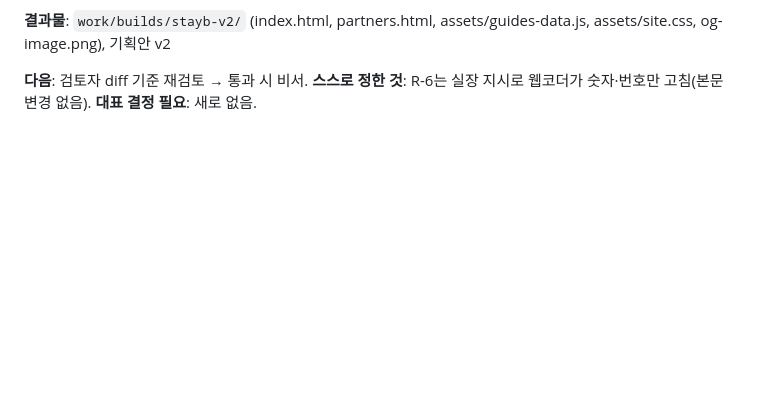
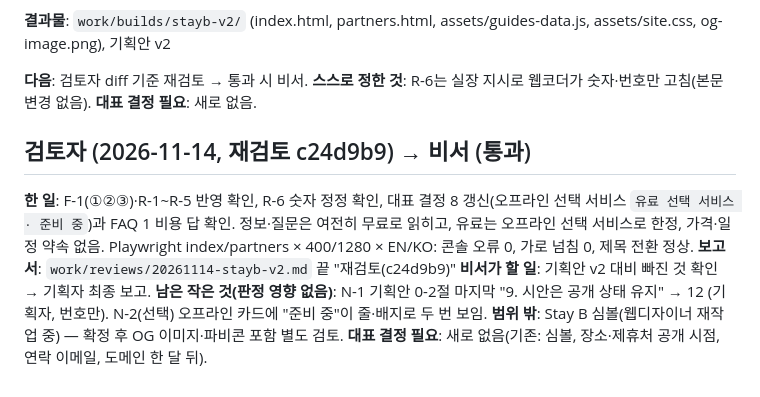
Before and after one commit to calmgrou7/Brief, a Markdown page: work/handoffs/stay-b.md, the part around the change. Rendered like a GitHub page; blank space fills up the shorter version.

```diff
--- a/work/handoffs/stay-b.md
+++ b/work/handoffs/stay-b.md
@@ -108,3 +108,12 @@
 **다음**: 검토자 diff 기준 재검토 → 통과 시 비서.
 **스스로 정한 것**: R-6는 실장 지시로 웹코더가 숫자·번호만 고침(본문 변경 없음).
 **대표 결정 필요**: 새로 없음.
+
+## 검토자 (2026-11-14, 재검토 c24d9b9) → 비서 (통과)
+
+**한 일**: F-1(①②③)·R-1~R-5 반영 확인, R-6 숫자 정정 확인, 대표 결정 8 갱신(오프라인 선택 서비스 `유료 선택 서비스 · 준비 중`)과 FAQ 1 비용 답 확인. 정보·질문은 여전히 무료로 읽히고, 유료는 오프라인 선택 서비스로 한정, 가격·일정 약속 없음. Playwright index/partners × 400/1280 × EN/KO: 콘솔 오류 0, 가로 넘침 0, 제목 전환 정상.
+**보고서**: `work/reviews/20261114-stayb-v2.md` 끝 "재검토(c24d9b9)"
+**비서가 할 일**: 기획안 v2 대비 빠진 것 확인 → 기획자 최종 보고.
+**남은 작은 것(판정 영향 없음)**: N-1 기획안 0-2절 마지막 "9. 시안은 공개 상태 유지" → 12 (기획자, 번호만). N-2(선택) 오프라인 카드에 "준비 중"이 줄·배지로 두 번 보임.
+**범위 밖**: Stay B 심볼(웹디자이너 재작업 중) — 확정 후 OG 이미지·파비콘 포함 별도 검토.
+**대표 결정 필요**: 새로 없음(기존: 심볼, 장소·제휴처 공개 시점, 연락 이메일, 도메인 한 달 뒤).
```
Also changed, not shown: work/reviews/20261114-stayb-v2.md (+26 -0 lines).
